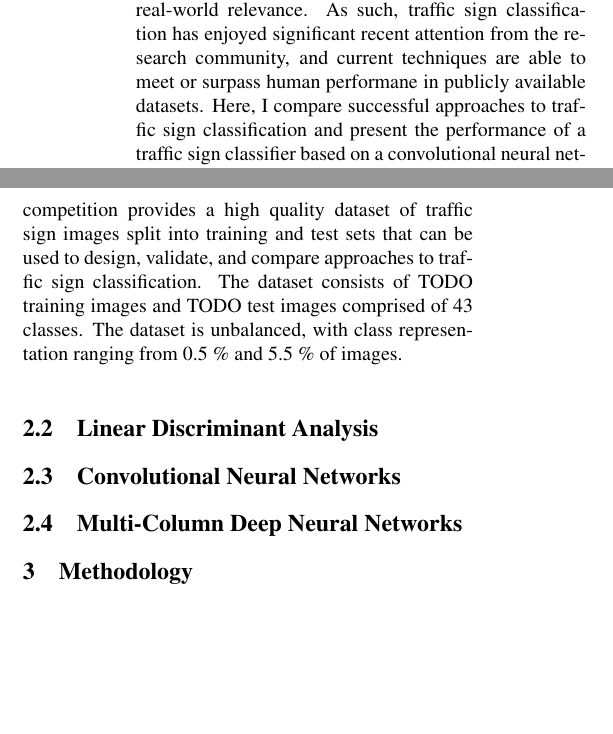
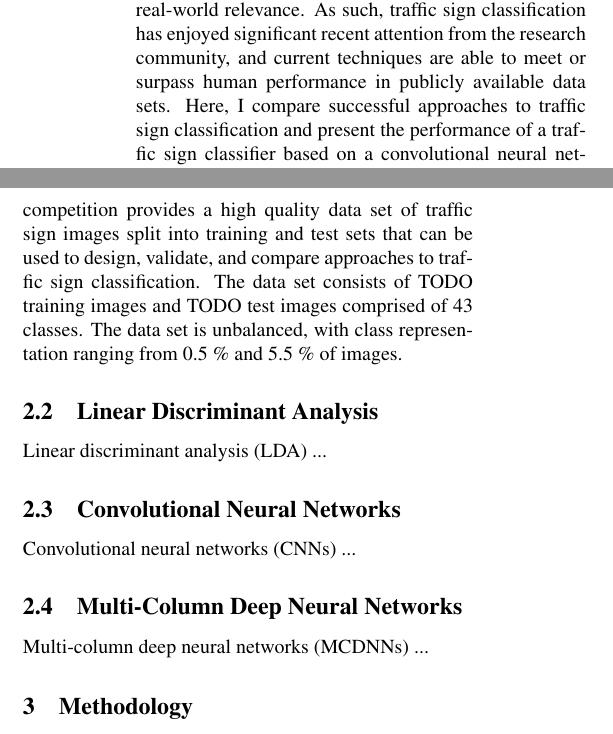
Before and after one commit to chowes/traffic-sign, a LaTeX document (paper/main.tex): two parts of the columns of page 1 of 2, joined at a grey line, cut so that both start at the same text, the shorter picture padded with empty space. Compiled offline with pdfLaTeX; a LaTeX package or settings file that is missing is left out.

Commit message:
Added empty source file for image processing, skeletion for review of techniques

```diff
--- a/paper/main.tex
+++ b/paper/main.tex
@@ -23,7 +23,7 @@
 % This version uses the latex2e styles, not the very ancient 2.09 stuff.
 \documentclass[letterpaper,twocolumn,10pt]{article}
 \usepackage{usenix,epsfig,endnotes,url, graphicx}
-\graphicspath{{images/ceph/}}
+\graphicspath{{figures/}}
 \begin{document}
 
 %don't want date printed
@@ -45,7 +45,7 @@
 
 \subsection*{Abstract}
 
-Efficient and accurate classification of traffic signs is necessary for the development of autonomous vehicles and driver assistance systems, and constitutes an interesting computer vision problem with a high degree of real-world relevance. As such, traffic sign classification has enjoyed significant recent attention from the research community, and current techniques are able to meet or surpass human performane in publicly available datasets. Here, I compare successful approaches to traffic sign classification and present the performance of a traffic sign classifier based on a convolutional neural network.
+Efficient and accurate classification of traffic signs is necessary for the development of autonomous vehicles and driver assistance systems, and constitutes an interesting computer vision problem with a high degree of real-world relevance. As such, traffic sign classification has enjoyed significant recent attention from the research community, and current techniques are able to meet or surpass human performance in publicly available data sets. Here, I compare successful approaches to traffic sign classification and present the performance of a traffic sign classifier based on a convolutional neural network.
 
 
 \section{Introduction}
@@ -57,13 +57,30 @@ Traffic sign classification is a computer vision problem with a great deal of re
 
 \subsection{Benchmark}
 
-The techniques discussed here were selected from high performing approaches entered into the German Traffic Sign Recognition Benchmark competition \cite{stallkamp_german_2011, stallkamp_man_2012}. This competition provides a high quality dataset of traffic sign images split into training and test sets that can be used to design, validate, and compare approaches to traffic sign classification. The dataset consists of TODO training images and TODO test images comprised of 43 classes. The dataset is unbalanced, with class representation ranging from 0.5 \% and 5.5 \% of images.
+The techniques discussed here were selected from high performing approaches entered into the German Traffic Sign Recognition Benchmark competition \cite{stallkamp_german_2011, stallkamp_man_2012}. This competition provides a high quality data set of traffic sign images split into training and test sets that can be used to design, validate, and compare approaches to traffic sign classification. The data set consists of TODO training images and TODO test images comprised of 43 classes. The data set is unbalanced, with class representation ranging from 0.5 \% and 5.5 \% of images.
+
+% TODO: Discuss competition, etc.
 
 \subsection{Linear Discriminant Analysis}
 
+Linear discriminant analysis (LDA) ...
+% TODO: What is LDA, how does it work, etc.
+
+% TODO: How is LDA applied to traffic sign classification, how does it perform, etc.
+
 \subsection{Convolutional Neural Networks}
 
+Convolutional neural networks (CNNs) ...
+% What are CNNs, how do they work, etc.
+
+% How are CNNs applied to traffic sign classification, examine different implementations, etc.
+
 \subsection{Multi-Column Deep Neural Networks}
+
+Multi-column deep neural networks (MCDNNs) ...
+% What are MCDNNs, how do they work, etc. Note that they can involve the use of CNNs so there is some overlap
+
+% How are they applied to traffic sign classification, performance, implementation, etc.
 
 
 \section{Methodology}
```
Also changed, not shown: paper/main.pdf, paper/main.tex (4 more changed lines), 2 other files.
